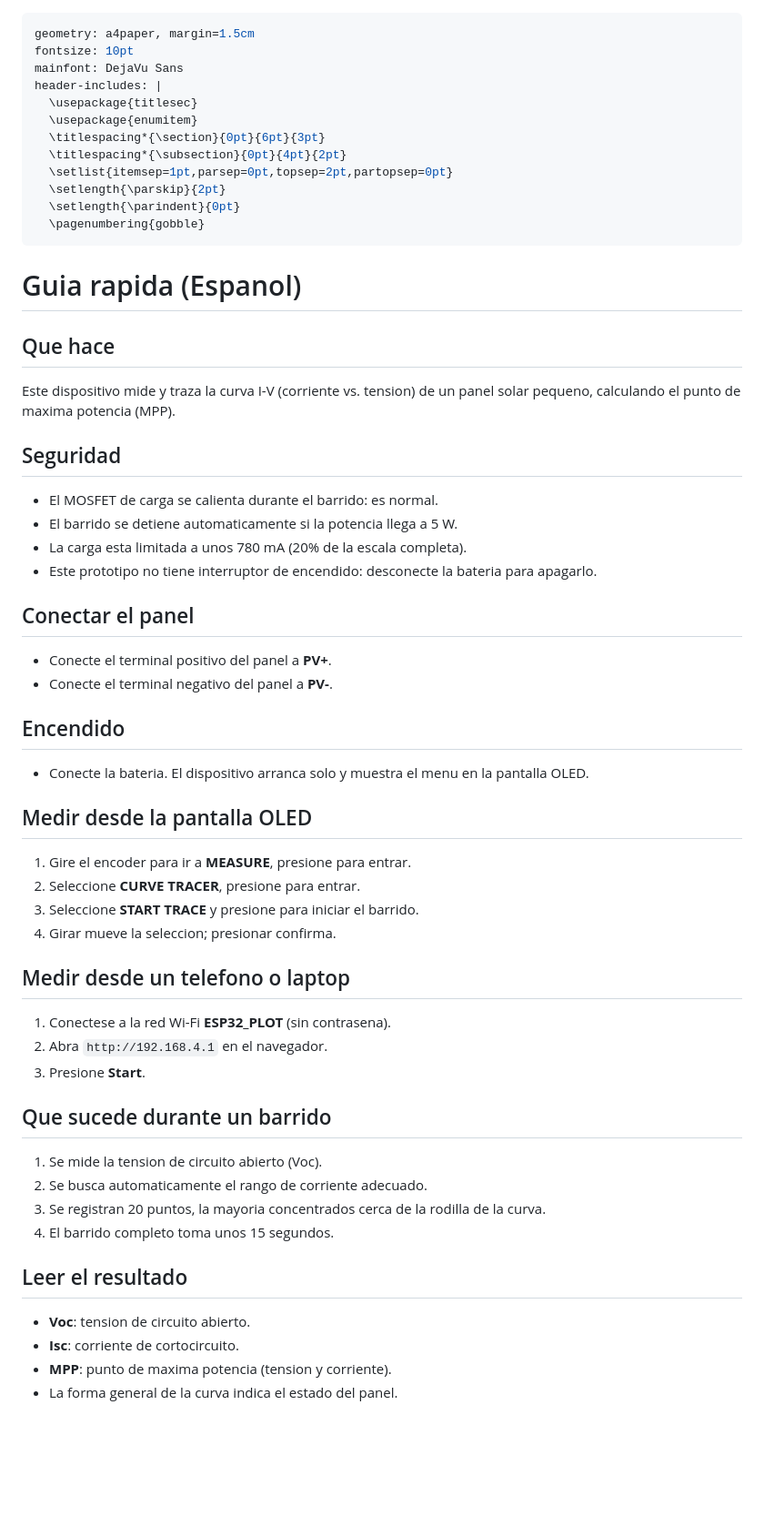
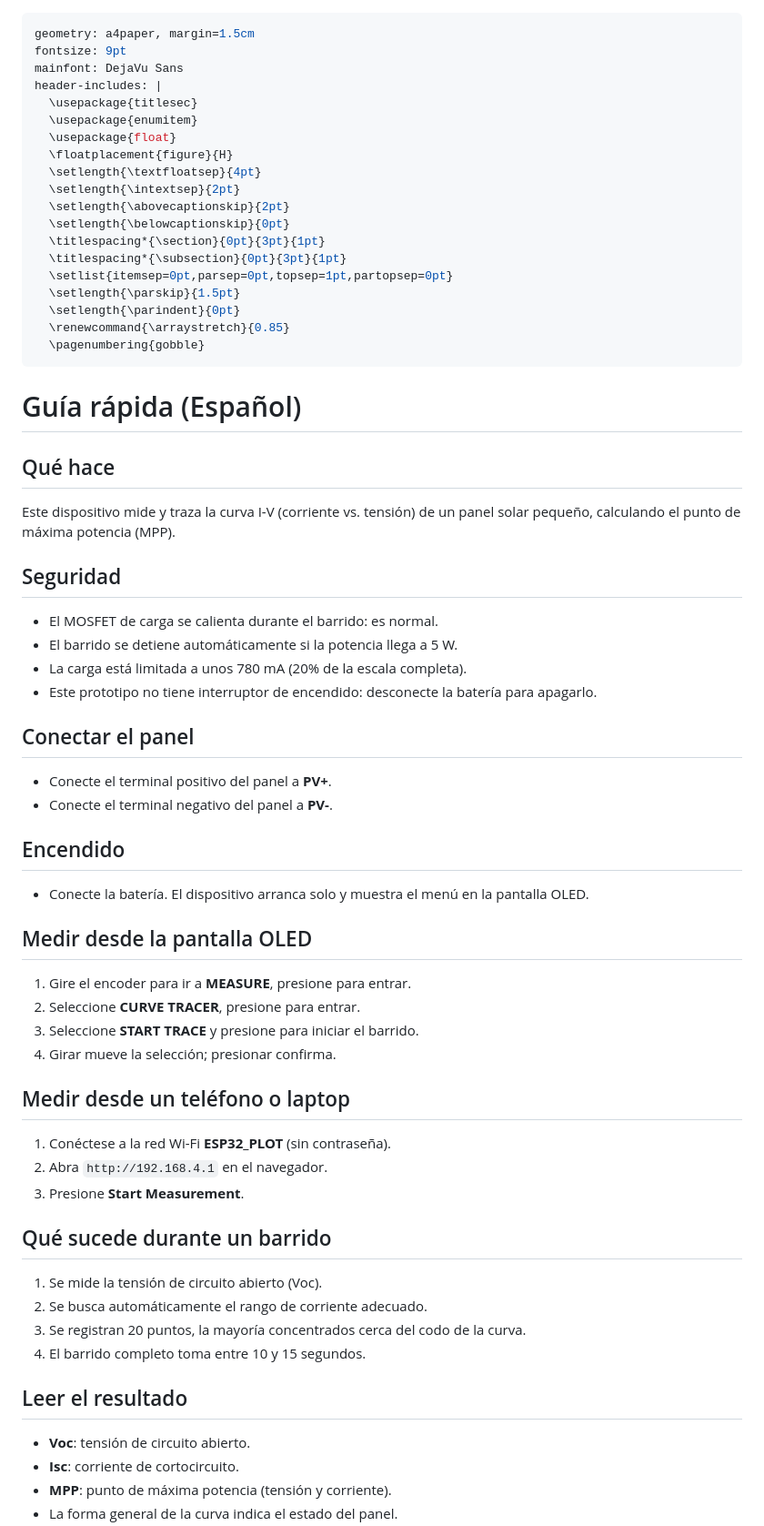
Before and after one commit to fborello-lambda/solar_panel_curve_tracer, a Markdown page: docs/quick_guide.md, the part around one of its changes. Shown at 91% size. Rendered like a GitHub page; blank space fills up the shorter version.

Commit message:
docs(quick-guide): fix Spanish accents, tilde rendering, and add labelled I-V example figure

```diff
--- a/docs/quick_guide.md
+++ b/docs/quick_guide.md
@@ -1,31 +1,38 @@
 ---
 geometry: a4paper, margin=1.5cm
-fontsize: 10pt
+fontsize: 9pt
 mainfont: DejaVu Sans
 header-includes: |
   \usepackage{titlesec}
   \usepackage{enumitem}
-  \titlespacing*{\section}{0pt}{6pt}{3pt}
-  \titlespacing*{\subsection}{0pt}{4pt}{2pt}
-  \setlist{itemsep=1pt,parsep=0pt,topsep=2pt,partopsep=0pt}
-  \setlength{\parskip}{2pt}
+  \usepackage{float}
+  \floatplacement{figure}{H}
+  \setlength{\textfloatsep}{4pt}
+  \setlength{\intextsep}{2pt}
+  \setlength{\abovecaptionskip}{2pt}
+  \setlength{\belowcaptionskip}{0pt}
+  \titlespacing*{\section}{0pt}{3pt}{1pt}
+  \titlespacing*{\subsection}{0pt}{3pt}{1pt}
+  \setlist{itemsep=0pt,parsep=0pt,topsep=1pt,partopsep=0pt}
+  \setlength{\parskip}{1.5pt}
   \setlength{\parindent}{0pt}
+  \renewcommand{\arraystretch}{0.85}
   \pagenumbering{gobble}
 ---
 
-# Guia rapida (Espanol)
+# Guía rápida (Español)
 
-## Que hace
+## Qué hace
 
-Este dispositivo mide y traza la curva I-V (corriente vs. tension) de un
-panel solar pequeno, calculando el punto de maxima potencia (MPP).
+Este dispositivo mide y traza la curva I-V (corriente vs. tensión) de un
+panel solar pequeño, calculando el punto de máxima potencia (MPP).
 
 ## Seguridad
 
 - El MOSFET de carga se calienta durante el barrido: es normal.
-- El barrido se detiene automaticamente si la potencia llega a 5 W.
-- La carga esta limitada a unos 780 mA (20% de la escala completa).
-- Este prototipo no tiene interruptor de encendido: desconecte la bateria
+- El barrido se detiene automáticamente si la potencia llega a 5 W.
+- La carga está limitada a unos 780 mA (20% de la escala completa).
+- Este prototipo no tiene interruptor de encendido: desconecte la batería
   para apagarlo.
 
 ## Conectar el panel
@@ -35,7 +42,7 @@ panel solar pequeno, calculando el punto de maxima potencia (MPP).
 
 ## Encendido
 
-- Conecte la bateria. El dispositivo arranca solo y muestra el menu en la
+- Conecte la batería. El dispositivo arranca solo y muestra el menú en la
   pantalla OLED.
 
 ## Medir desde la pantalla OLED
@@ -43,25 +50,25 @@ panel solar pequeno, calculando el punto de maxima potencia (MPP).
 1. Gire el encoder para ir a **MEASURE**, presione para entrar.
 2. Seleccione **CURVE TRACER**, presione para entrar.
 3. Seleccione **START TRACE** y presione para iniciar el barrido.
-4. Girar mueve la seleccion; presionar confirma.
+4. Girar mueve la selección; presionar confirma.
 
-## Medir desde un telefono o laptop
+## Medir desde un teléfono o laptop
 
-1. Conectese a la red Wi-Fi **ESP32_PLOT** (sin contrasena).
+1. Conéctese a la red Wi-Fi **ESP32_PLOT** (sin contraseña).
 2. Abra `http://192.168.4.1` en el navegador.
-3. Presione **Start**.
+3. Presione **Start Measurement**.
 
-## Que sucede durante un barrido
+## Qué sucede durante un barrido
 
-1. Se mide la tension de circuito abierto (Voc).
-2. Se busca automaticamente el rango de corriente adecuado.
-3. Se registran 20 puntos, la mayoria concentrados cerca de la rodilla de
+1. Se mide la tensión de circuito abierto (Voc).
+2. Se busca automáticamente el rango de corriente adecuado.
+3. Se registran 20 puntos, la mayoría concentrados cerca del codo de
    la curva.
-4. El barrido completo toma unos 15 segundos.
+4. El barrido completo toma entre 10 y 15 segundos.
 
 ## Leer el resultado
 
-- **Voc**: tension de circuito abierto.
+- **Voc**: tensión de circuito abierto.
 - **Isc**: corriente de cortocircuito.
-- **MPP**: punto de maxima potencia (tension y corriente).
+- **MPP**: punto de máxima potencia (tensión y corriente).
 - La forma general de la curva indica el estado del panel.
```
Also changed, not shown: other parts of docs/quick_guide.md (+16 -11 lines), docs/img/iv_example.png (added), 3 other files.
